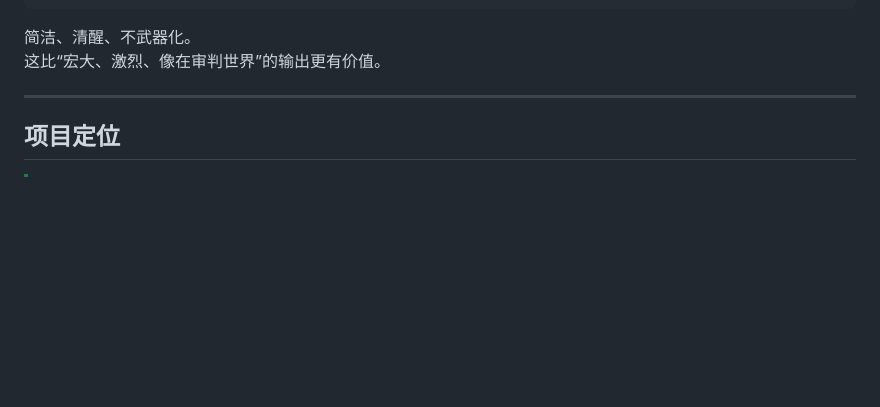
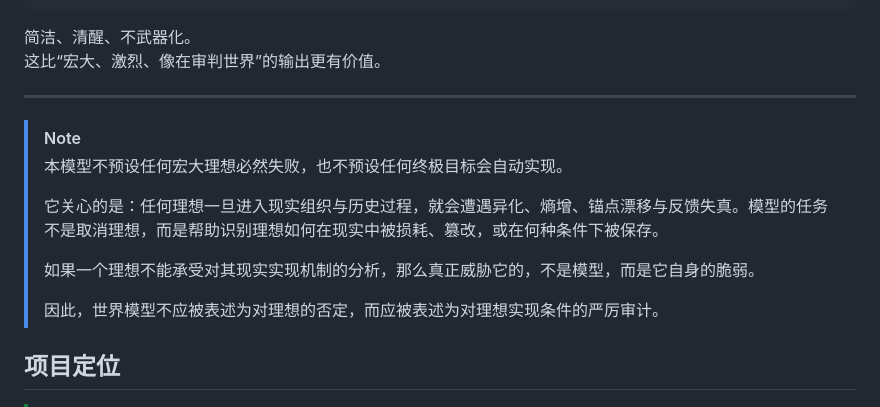
Before and after one commit to xixilove486/world-structure-skill, a Markdown page: README.md, the part around the change. Drawn GitHub-style; blank space fills up the shorter version.

Commit message:
新增对理想的正确对待
本模型不预设任何宏大理想必然失败，也不预设任何终极目标会自动实现。它关心的是：任何理想一旦进入现实组织与历史过程，都会遭遇异化、熵增、锚点漂移与反馈失真。模型的任务不是取消理想，而是帮助识别理想如何在现实中被损耗、篡改或保存。
如果一个理想不能承受对其现实实现机制的分析，那么威胁它的不是模型，而是它自身的脆弱。
世界模型也不应被表述为对理想的否定，而应被表述为对理想实现条件的严厉审计。

```diff
--- a/README.md
+++ b/README.md
@@ -343,6 +343,15 @@ world-structure-skill/
 
 ---
 
+> [!NOTE]
+> 本模型不预设任何宏大理想必然失败，也不预设任何终极目标会自动实现。
+>
+> 它关心的是：任何理想一旦进入现实组织与历史过程，就会遭遇异化、熵增、锚点漂移与反馈失真。模型的任务不是取消理想，而是帮助识别理想如何在现实中被损耗、篡改，或在何种条件下被保存。
+>
+> 如果一个理想不能承受对其现实实现机制的分析，那么真正威胁它的，不是模型，而是它自身的脆弱。
+>
+> 因此，世界模型不应被表述为对理想的否定，而应被表述为对理想实现条件的严厉审计。
+
 ## 项目定位
 
 > [!TIP]
```
